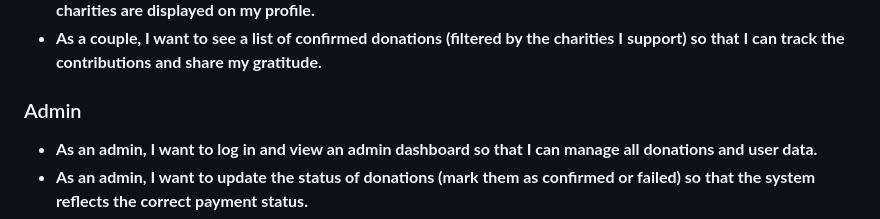
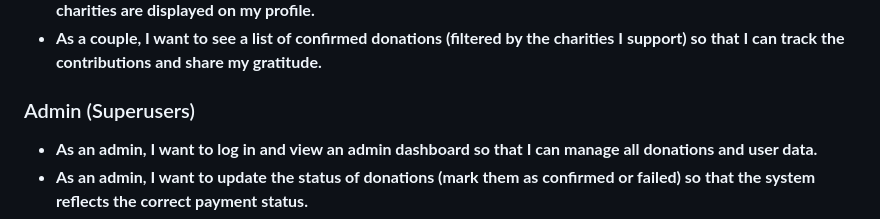
Before and after one commit to alanmaizon/love_that_gives_back, a Markdown page: README.md, the part around the change. Rendered like a GitHub page.

```diff
--- a/README.md
+++ b/README.md
@@ -233,7 +233,7 @@ flowchart TD
 - **As a couple, I want to edit my profile details and update my supported charities so that I can choose which charities are displayed on my profile.**
 - **As a couple, I want to see a list of confirmed donations (filtered by the charities I support) so that I can track the contributions and share my gratitude.**
 
-### Admin
+### Admin (Superusers)
 - **As an admin, I want to log in and view an admin dashboard so that I can manage all donations and user data.**
 - **As an admin, I want to update the status of donations (mark them as confirmed or failed) so that the system reflects the correct payment status.**
 - **As an admin, I want to view overall statistics and analytics (e.g., donation trends, percentages, reports) so that I can monitor platform performance.**
```
